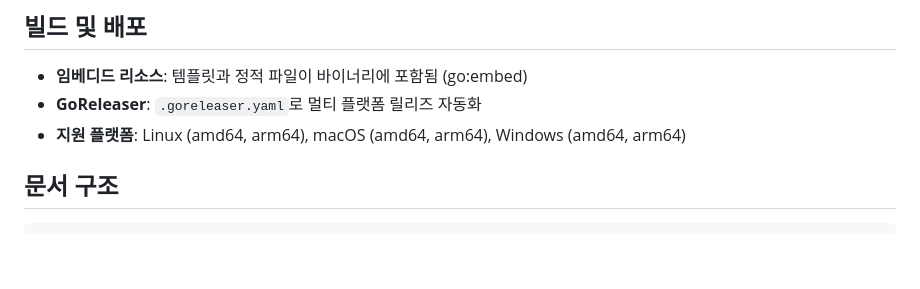
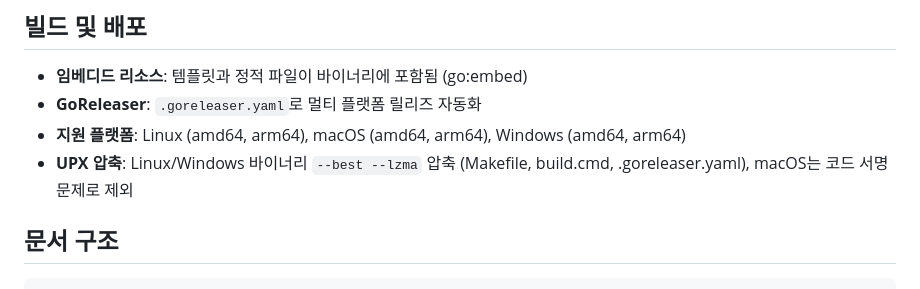
Before and after one commit to playok/gitNotepad, a Markdown page: CLAUDE.md, the part around the change. Rendered like a GitHub page; blank space fills up the shorter version.

```diff
--- a/CLAUDE.md
+++ b/CLAUDE.md
@@ -337,6 +337,7 @@ telegram:
 - **임베디드 리소스**: 템플릿과 정적 파일이 바이너리에 포함됨 (go:embed)
 - **GoReleaser**: `.goreleaser.yaml`로 멀티 플랫폼 릴리즈 자동화
 - **지원 플랫폼**: Linux (amd64, arm64), macOS (amd64, arm64), Windows (amd64, arm64)
+- **UPX 압축**: Linux/Windows 바이너리 `--best --lzma` 압축 (Makefile, build.cmd, .goreleaser.yaml), macOS는 코드 서명 문제로 제외
 
 ## 문서 구조
 
```
Also changed, not shown: CHANGELOG.md (+6 -1 lines).
